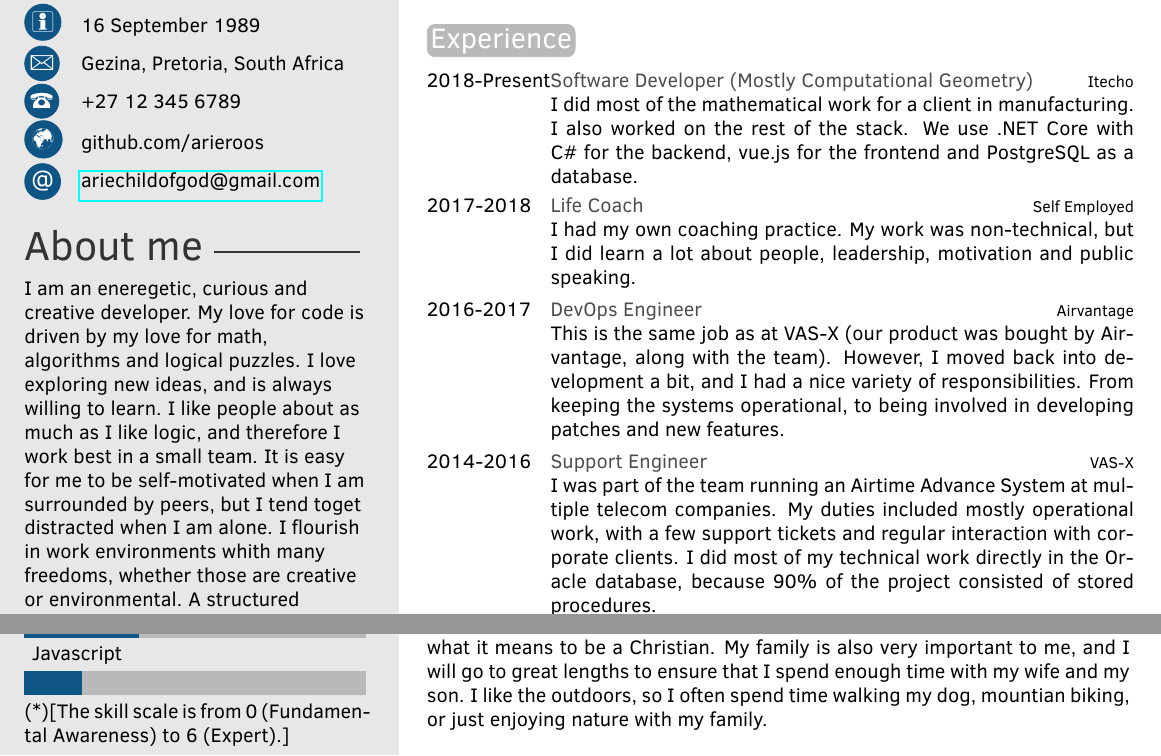
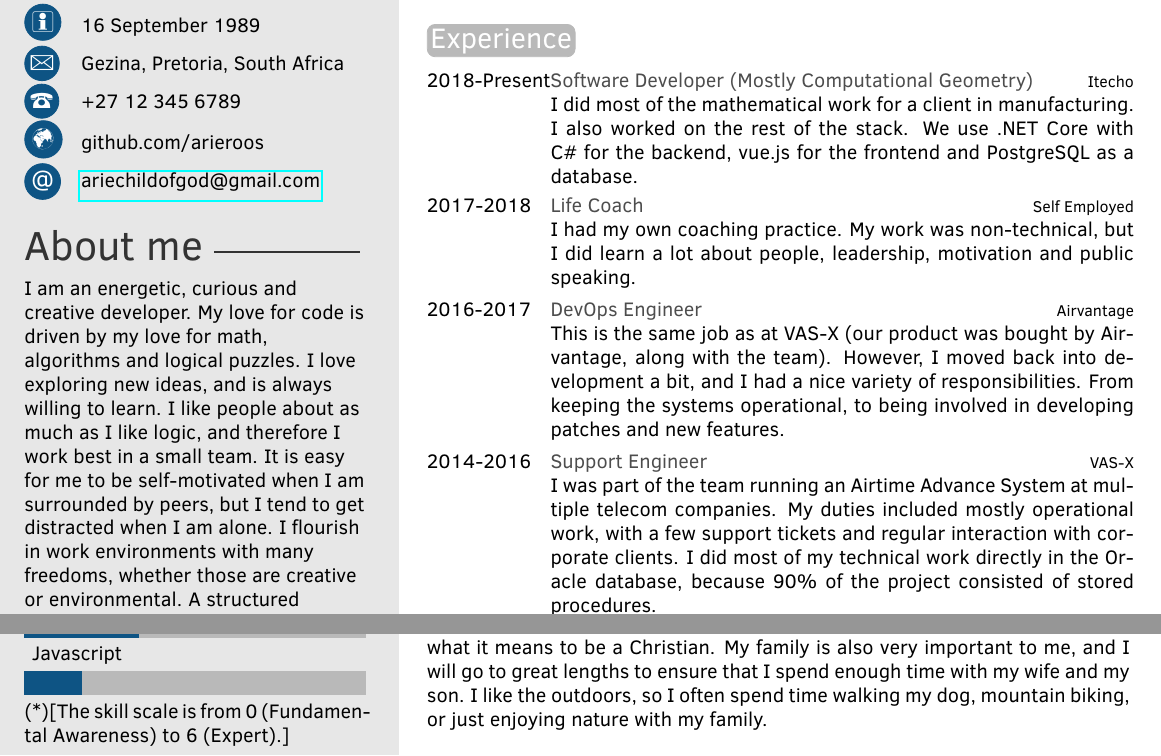
Before and after one commit to arieroos/CV, a LaTeX CV (CV.tex): two parts of the page, joined at a grey line, cut so that both start at the same text. Compiled offline with pdfLaTeX.

Commit message:
Fix some typos

```diff
--- a/CV.tex
+++ b/CV.tex
@@ -46,9 +46,9 @@
 %	 ABOUT ME
 %----------------------------------------------------------------------------------------
 
-\aboutme{I am an eneregetic, curious and creative developer. My love for code is driven by my love for math, algorithms and logical puzzles. I love exploring new ideas, and is always willing to learn.
-I like people about as much as I like logic, and therefore I work best in a small team. It is easy for me to be self-motivated when I am surrounded by peers, but I tend toget distracted when I am alone.
-I flourish in work environments whith many freedoms, whether those are creative or environmental. A structured environment may seem tedious or even overwhelming to me.} % To have no About Me section, just remove all the text and leave \aboutme{}
+\aboutme{I am an energetic, curious and creative developer. My love for code is driven by my love for math, algorithms and logical puzzles. I love exploring new ideas, and is always willing to learn.
+I like people about as much as I like logic, and therefore I work best in a small team. It is easy for me to be self-motivated when I am surrounded by peers, but I tend to get distracted when I am alone.
+I flourish in work environments with many freedoms, whether those are creative or environmental. A structured environment may seem tedious or even overwhelming to me.} % To have no About Me section, just remove all the text and leave \aboutme{}
 
 %----------------------------------------------------------------------------------------
 %	 SKILLS
@@ -117,7 +117,7 @@ I am a thinker, I love Math, Puzzles, Theology and Philosophy. I am also curious
 
 I am first and foremost a Christian. I take a heavy interest in theology, and in what it means to be a Christian.
 My family is also very important to me, and I will go to great lengths to ensure that I spend enough time with my wife and my son.
-I like the outdoors, so I often spend time walking my dog, mountian biking, or just enjoying nature with my family.
+I like the outdoors, so I often spend time walking my dog, mountain biking, or just enjoying nature with my family.
 
 %----------------------------------------------------------------------------------------
 %	 SECOND PAGE EXAMPLE
```
